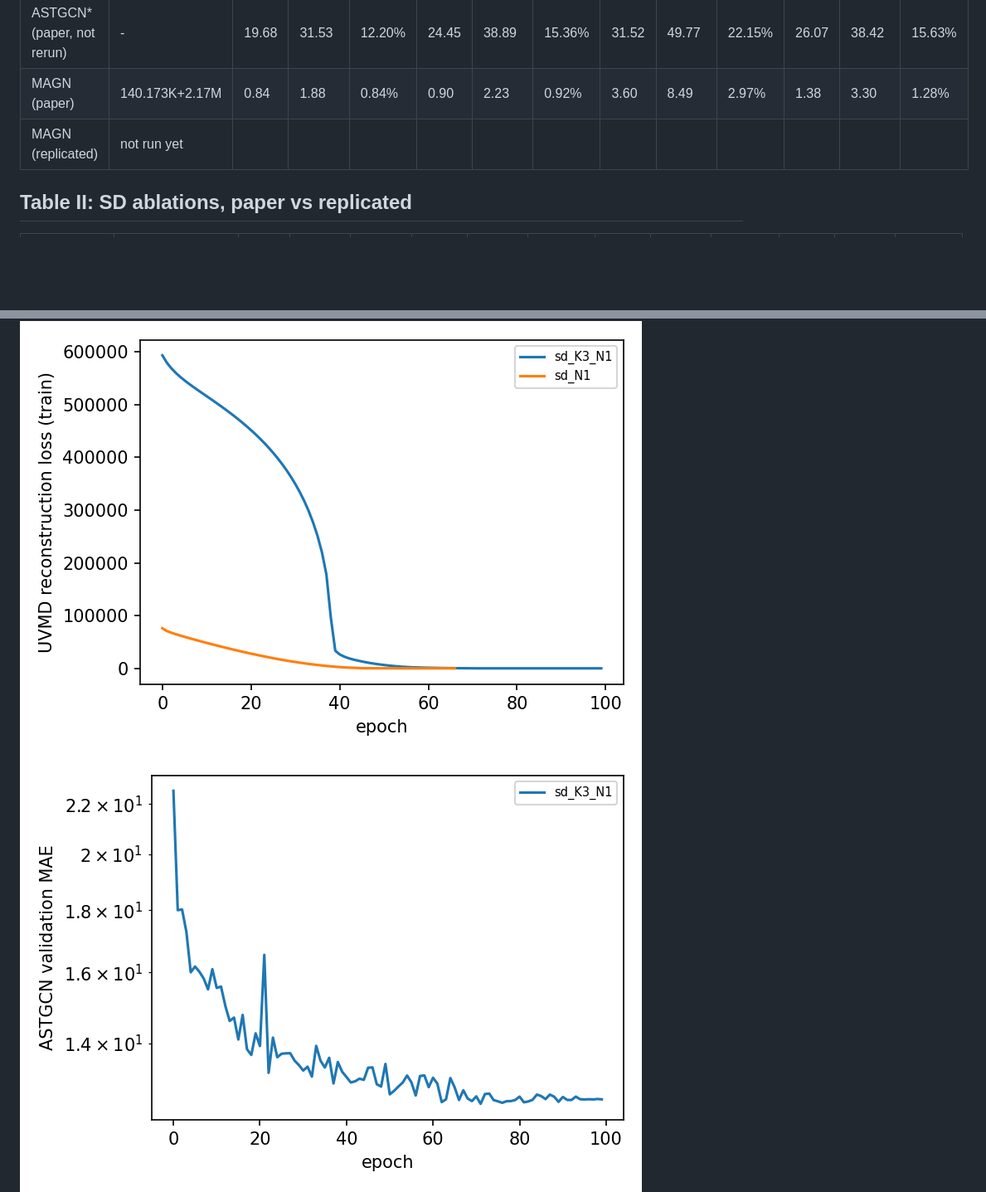
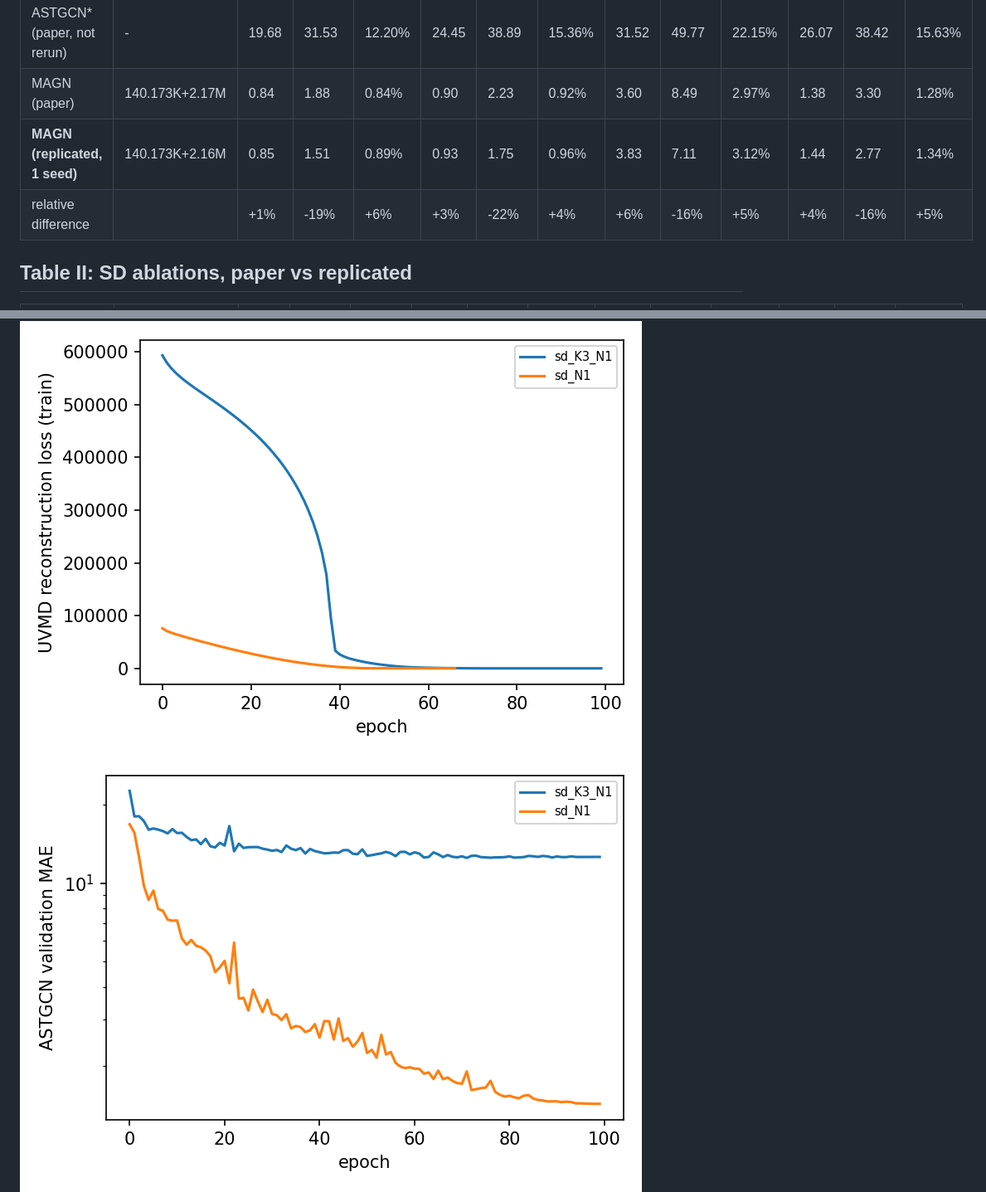
Before and after one commit to Aitzaz332/vmd-uvmd-comparison, a Markdown page: replication/results/PAPER_STYLE_REPORT.md, 2 parts joined by grey strips. Shown at 83% size. Drawn GitHub-style; pictures changed too: replication/results/figures/astgcn_validation_mae.png, replication/results/figures/uvmd_reconstruction_loss.png; blank space fills up the shorter version.

Commit message:
replication: sd_N1 (SLURM job 6278, node4)
Co-Authored-By: Claude Sonnet 5.5 <noreply@anthropic.com>

```diff
--- a/replication/results/PAPER_STYLE_REPORT.md
+++ b/replication/results/PAPER_STYLE_REPORT.md
@@ -28,7 +28,8 @@ Units as in the paper: MAPE in %. ASTGCN* rows are the paper's numbers for the p
 |---|---|---|---|---|---|---|---|---|---|---|---|---|---|
 | ASTGCN* (paper, not rerun) | - | 19.68 | 31.53 | 12.20% | 24.45 | 38.89 | 15.36% | 31.52 | 49.77 | 22.15% | 26.07 | 38.42 | 15.63% |
 | MAGN (paper) | 140.173K+2.17M | 0.84 | 1.88 | 0.84% | 0.90 | 2.23 | 0.92% | 3.60 | 8.49 | 2.97% | 1.38 | 3.30 | 1.28% |
-| MAGN (replicated) | not run yet | |
+| **MAGN (replicated, 1 seed)** | 140.173K+2.16M | 0.85 | 1.51 | 0.89% | 0.93 | 1.75 | 0.96% | 3.83 | 7.11 | 3.12% | 1.44 | 2.77 | 1.34% |
+| relative difference | | +1% | -19% | +6% | +3% | -22% | +4% | +6% | -16% | +5% | +4% | -16% | +5% |
 
 ## Table II: SD ablations, paper vs replicated
 
```
Also changed, not shown: other parts of replication/results/PAPER_STYLE_REPORT.md (+2 -2 lines), replication/results/figures/learned_bandwidth.png, 5 other files.
